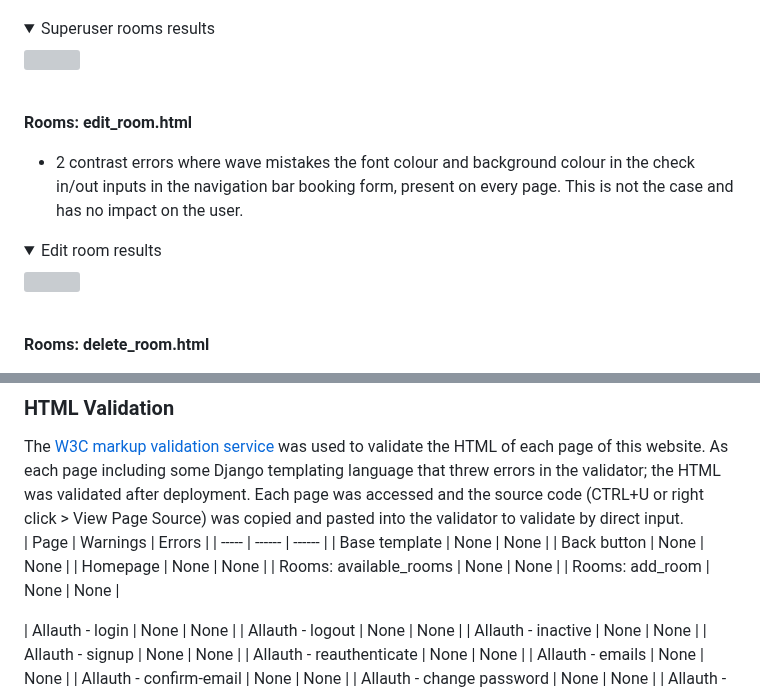
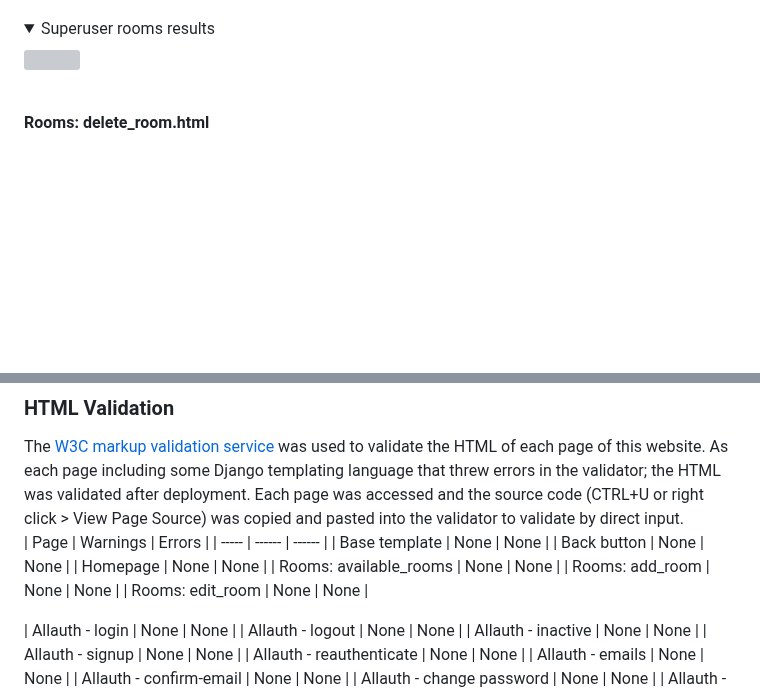
Before and after one commit to amfairley/nunisi, a Markdown page: TESTING.md, 2 parts joined by grey strips. GitHub-like rendering; folded sections open; blank space fills up the shorter version; grey boxes are pictures that could not be loaded.

```diff
--- a/TESTING.md
+++ b/TESTING.md
@@ -414,12 +426,7 @@ Accessibility testing was performed using the [Wave](https://wave.webaim.org/) v
 
 
 
-**Rooms: edit_room.html**<br>
-- 2 contrast errors where wave mistakes the font colour and background colour in the check in/out inputs in the navigation bar booking form, present on every page. This is not the case and has no impact on the user.
-<details>
-<summary>Edit room results</summary>
-<img src="/documentation/testing/wave/rooms_edit_room.png">
-</details><br>
+
 
 **Rooms: delete_room.html**<br>
 - 2 contrast errors where wave mistakes the font colour and background colour in the check in/out inputs in the navigation bar booking form, present on every page. This is not the case and has no impact on the user.
@@ -487,6 +494,7 @@ The [W3C markup validation service](https://validator.w3.org/) was used to valid
 | Homepage | None | None |
 | Rooms: available_rooms | None | None |
 | Rooms: add_room | None | None |
+| Rooms: edit_room | None | None |
 
 
 
```
Also changed, not shown: other parts of TESTING.md (+16 -4 lines).
